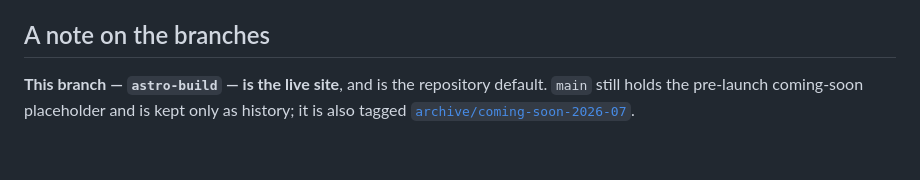
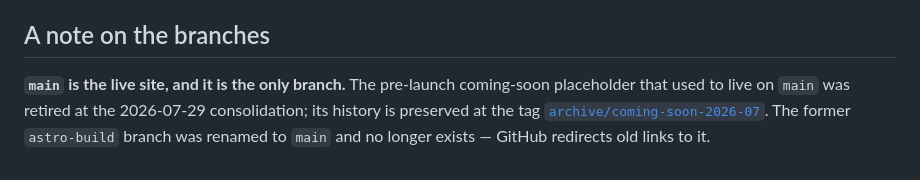
Before and after one commit to RadVladdy/timechain-wiki, a Markdown page: README.md, the part around the change. GitHub-like rendering.

Commit message:
README: one branch now — main is the live site
Branch consolidation done 2026-07-29: the dead coming-soon placeholder was
deleted off main and astro-build was renamed to main, so the repo has a single
obvious branch and a plain `git push` finally targets the right place. The old
placeholder history stays available at tag archive/coming-soon-2026-07.

Co-Authored-By: Claude Opus 5 <noreply@anthropic.com>
Claude-Session: https://claude.ai/code/session_01Q1JerWVnsCXuX6Kub8Sy7z

```diff
--- a/README.md
+++ b/README.md
@@ -70,7 +70,9 @@ attribution and the full list are at [/credits](https://timechain.wiki/credits).
 
 ## A note on the branches
 
-**This branch — `astro-build` — is the live site**, and is the repository
-default. `main` still holds the pre-launch coming-soon placeholder and is kept
-only as history; it is also tagged
+**`main` is the live site, and it is the only branch.** The pre-launch
+coming-soon placeholder that used to live on `main` was retired at the
+2026-07-29 consolidation; its history is preserved at the tag
 [`archive/coming-soon-2026-07`](https://github.com/RadVladdy/timechain-wiki/releases/tag/archive%2Fcoming-soon-2026-07).
+The former `astro-build` branch was renamed to `main` and no longer exists —
+GitHub redirects old links to it.
```
